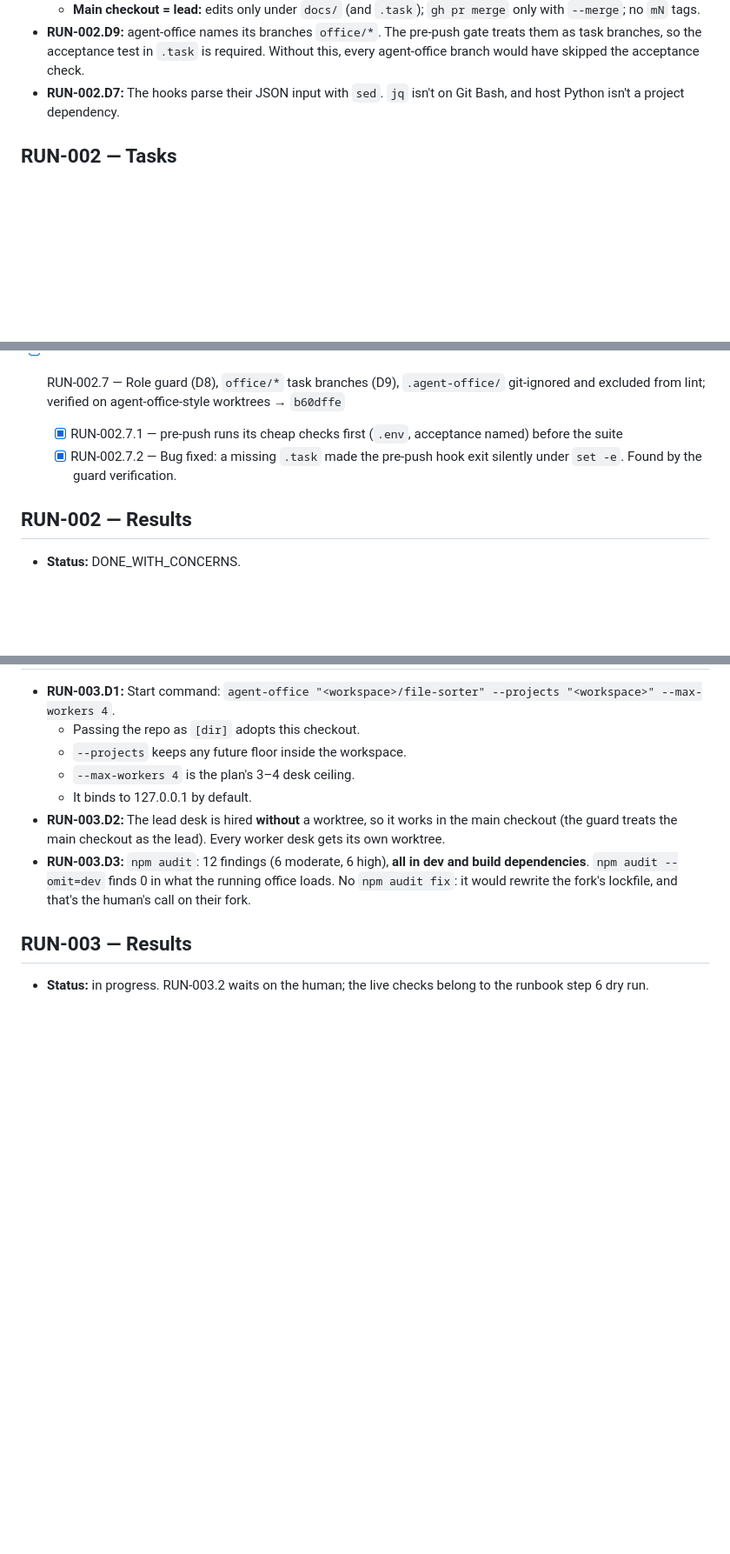
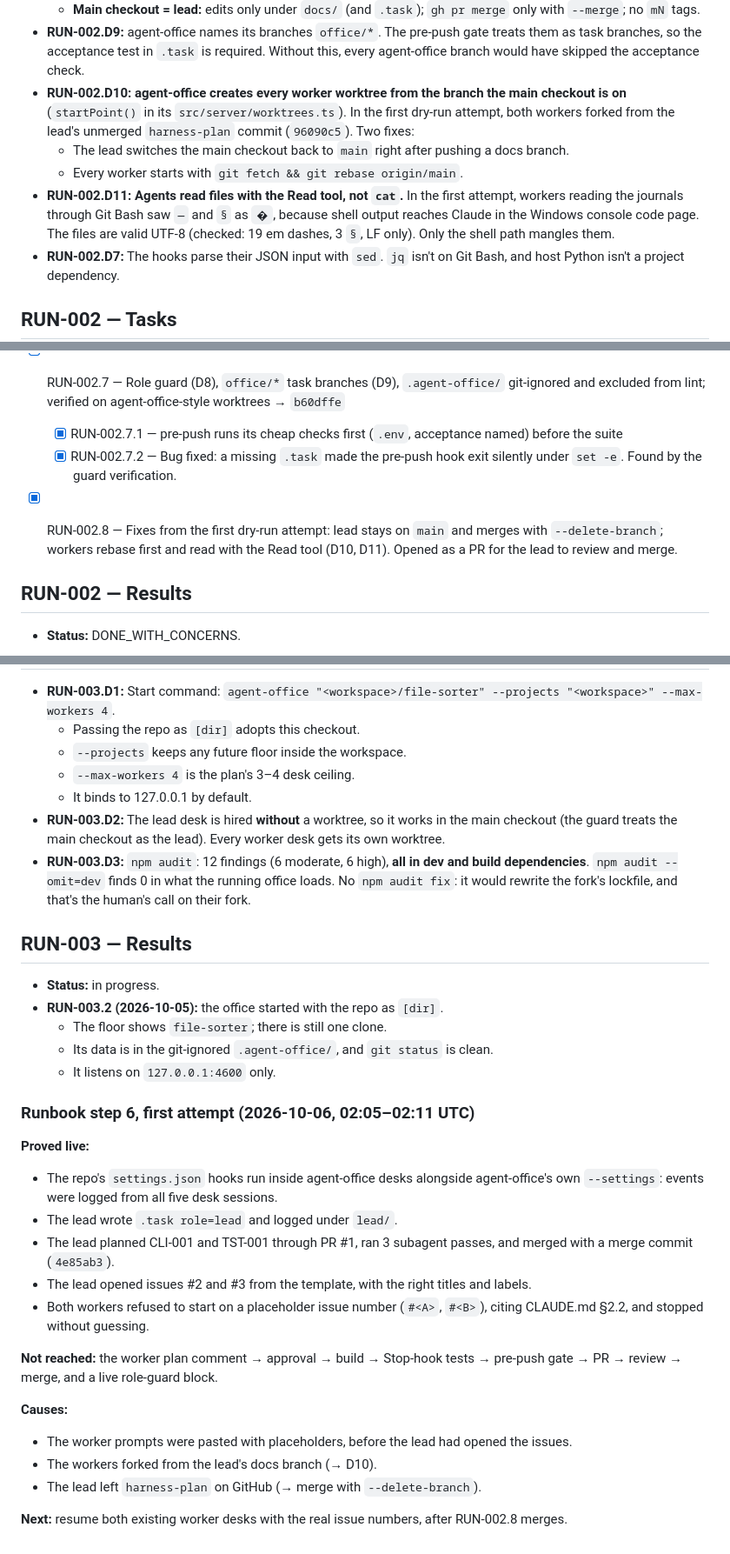
Before and after one commit to ComeGalletas/file-sorter, a Markdown page: docs/journals/bootstrap_journal.md, 3 parts joined by grey strips. Shown at 87% size. GitHub-like rendering; blank space fills up the shorter version.

Commit message:
RUN-002.8.3: Record the first dry-run attempt and decisions D10-D11
What the partial run proved live (project hooks fire inside agent-office desks; lead plan PR, subagent review, merge commit, issues; workers refuse placeholder issues) and what it did not reach.

Co-Authored-By: Claude Opus 5.5 <noreply@anthropic.com>

```diff
--- a/docs/journals/bootstrap_journal.md
+++ b/docs/journals/bootstrap_journal.md
@@ -126,6 +126,10 @@
   - **Linked worktree = worker:** no `gh pr merge`, `git merge`, `git tag` or push to `main`; no edits to the index, plans, DESIGN.md or CLAUDE.md.
   - **Main checkout = lead:** edits only under `docs/` (and `.task`); `gh pr merge` only with `--merge`; no `mN` tags.
 - **RUN-002.D9:** agent-office names its branches `office/*`. The pre-push gate treats them as task branches, so the acceptance test in `.task` is required. Without this, every agent-office branch would have skipped the acceptance check.
+- **RUN-002.D10:** **agent-office creates every worker worktree from the branch the main checkout is on** (`startPoint()` in its `src/server/worktrees.ts`). In the first dry-run attempt, both workers forked from the lead's unmerged `harness-plan` commit (`96090c5`). Two fixes:
+  - The lead switches the main checkout back to `main` right after pushing a docs branch.
+  - Every worker starts with `git fetch && git rebase origin/main`.
+- **RUN-002.D11:** **Agents read files with the Read tool, not `cat`.** In the first attempt, workers reading the journals through Git Bash saw `—` and `§` as `�`, because shell output reaches Claude in the Windows console code page. The files are valid UTF-8 (checked: 19 em dashes, 3 `§`, LF only). Only the shell path mangles them.
 - **RUN-002.D7:** The hooks parse their JSON input with `sed`. `jq` isn't on Git Bash, and host Python isn't a project dependency.
 
 ## RUN-002 — Tasks
@@ -140,6 +144,8 @@
 - [x] RUN-002.7 — Role guard (D8), `office/*` task branches (D9), `.agent-office/` git-ignored and excluded from lint; verified on agent-office-style worktrees → `b60dffe`
   - [x] RUN-002.7.1 — pre-push runs its cheap checks first (`.env`, acceptance named) before the suite
   - [x] RUN-002.7.2 — Bug fixed: a missing `.task` made the pre-push hook exit silently under `set -e`. Found by the guard verification.
+
+- [x] RUN-002.8 — Fixes from the first dry-run attempt: lead stays on `main` and merges with `--delete-branch`; workers rebase first and read with the Read tool (D10, D11). Opened as a PR for the lead to review and merge.
 
 ## RUN-002 — Results
 
@@ -199,4 +205,26 @@
 
 ## RUN-003 — Results
 
-- **Status:** in progress. RUN-003.2 waits on the human; the live checks belong to the runbook step 6 dry run.
+- **Status:** in progress.
+- **RUN-003.2 (2026-10-05):** the office started with the repo as `[dir]`.
+  - The floor shows `file-sorter`; there is still one clone.
+  - Its data is in the git-ignored `.agent-office/`, and `git status` is clean.
+  - It listens on `127.0.0.1:4600` only.
+
+### Runbook step 6, first attempt (2026-10-06, 02:05–02:11 UTC)
+
+**Proved live:**
+- The repo's `settings.json` hooks run inside agent-office desks alongside agent-office's own `--settings`: events were logged from all five desk sessions.
+- The lead wrote `.task role=lead` and logged under `lead/`.
+- The lead planned CLI-001 and TST-001 through PR #1, ran 3 subagent passes, and merged with a merge commit (`4e85ab3`).
+- The lead opened issues #2 and #3 from the template, with the right titles and labels.
+- Both workers refused to start on a placeholder issue number (`#<A>`, `#<B>`), citing CLAUDE.md §2.2, and stopped without guessing.
+
+**Not reached:** the worker plan comment → approval → build → Stop-hook tests → pre-push gate → PR → review → merge, and a live role-guard block.
+
+**Causes:**
+- The worker prompts were pasted with placeholders, before the lead had opened the issues.
+- The workers forked from the lead's docs branch (→ D10).
+- The lead left `harness-plan` on GitHub (→ merge with `--delete-branch`).
+
+**Next:** resume both existing worker desks with the real issue numbers, after RUN-002.8 merges.
```
